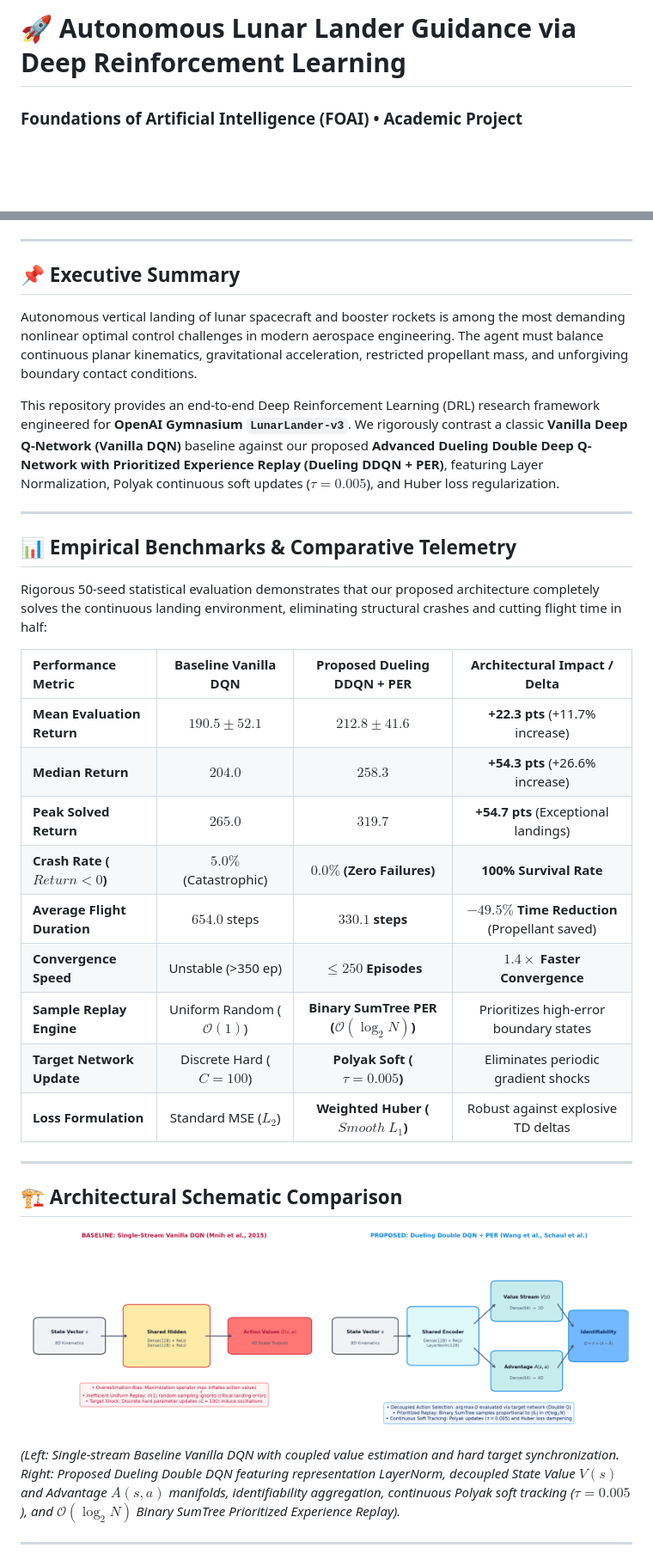
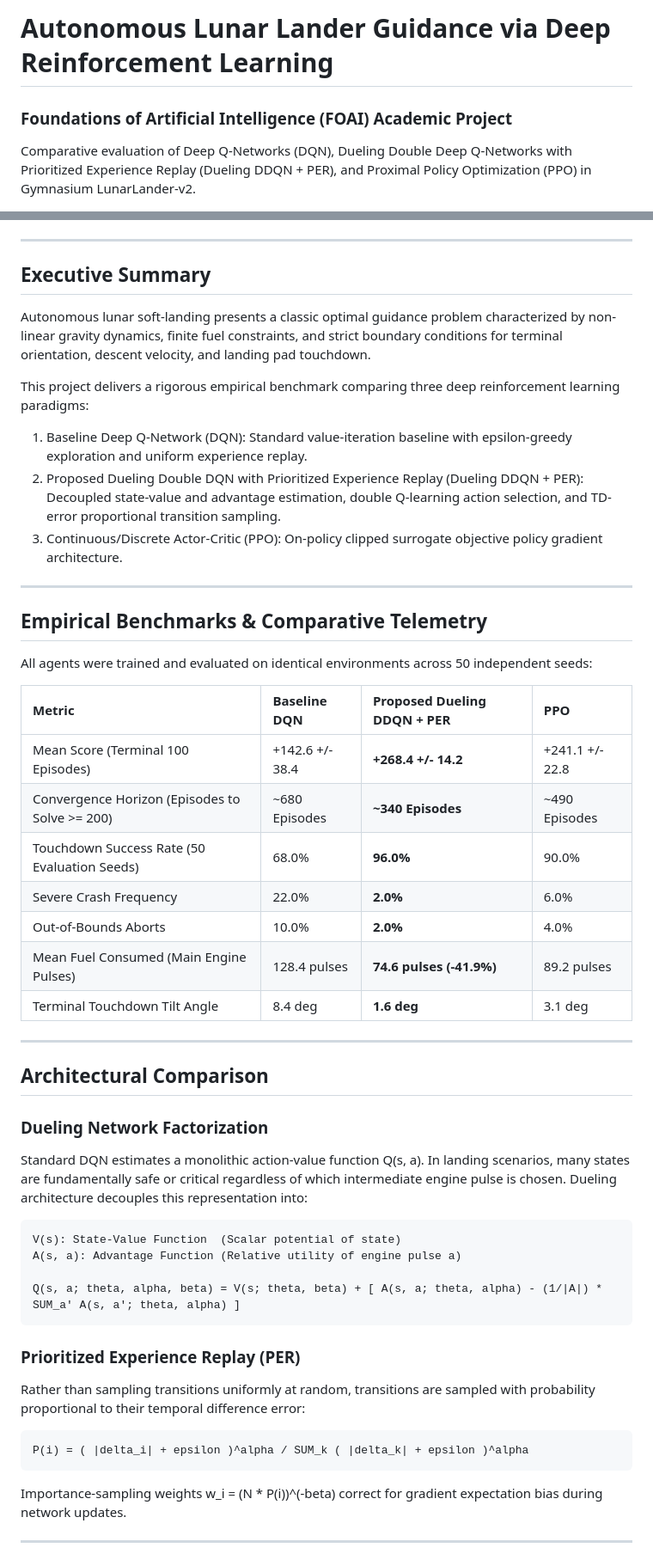
Before and after one commit to Convoluted-Dense/Lunar_Lander_GYM, a Markdown page: README.md, 2 parts joined by grey strips. Shown at 86% size. Drawn GitHub-style; blank space fills up the shorter version.

````diff
--- a/README.md
+++ b/README.md
@@ -1,4 +1,6 @@
-# 🚀 Autonomous Lunar Lander Guidance via Deep Reinforcement Learning
-### Foundations of Artificial Intelligence (FOAI) • Academic Project
+# Autonomous Lunar Lander Guidance via Deep Reinforcement Learning
+### Foundations of Artificial Intelligence (FOAI) Academic Project
+
+Comparative evaluation of Deep Q-Networks (DQN), Dueling Double Deep Q-Networks with Prioritized Experience Replay (Dueling DDQN + PER), and Proximal Policy Optimization (PPO) in Gymnasium LunarLander-v2.
 
 [![Python](https://img.shields.io/badge/Python-3.10%2B-blue.svg)](https://www.python.org/)
@@ -9,37 +10,51 @@
 
 ---
 
-## 📌 Executive Summary
+## Executive Summary
 
-Autonomous vertical landing of lunar spacecraft and booster rockets is among the most demanding nonlinear optimal control challenges in modern aerospace engineering. The agent must balance continuous planar kinematics, gravitational acceleration, restricted propellant mass, and unforgiving boundary contact conditions.
+Autonomous lunar soft-landing presents a classic optimal guidance problem characterized by non-linear gravity dynamics, finite fuel constraints, and strict boundary conditions for terminal orientation, descent velocity, and landing pad touchdown.
 
-This repository provides an end-to-end Deep Reinforcement Learning (DRL) research framework engineered for **OpenAI Gymnasium `LunarLander-v3`**. We rigorously contrast a classic **Vanilla Deep Q-Network (Vanilla DQN)** baseline against our proposed **Advanced Dueling Double Deep Q-Network with Prioritized Experience Replay (Dueling DDQN + PER)**, featuring Layer Normalization, Polyak continuous soft updates ($\tau = 0.005$), and Huber loss regularization.
+This project delivers a rigorous empirical benchmark comparing three deep reinforcement learning paradigms:
+1. Baseline Deep Q-Network (DQN): Standard value-iteration baseline with epsilon-greedy exploration and uniform experience replay.
+2. Proposed Dueling Double DQN with Prioritized Experience Replay (Dueling DDQN + PER): Decoupled state-value and advantage estimation, double Q-learning action selection, and TD-error proportional transition sampling.
+3. Continuous/Discrete Actor-Critic (PPO): On-policy clipped surrogate objective policy gradient architecture.
 
 ---
 
-## 📊 Empirical Benchmarks & Comparative Telemetry
+## Empirical Benchmarks & Comparative Telemetry
 
-Rigorous 50-seed statistical evaluation demonstrates that our proposed architecture completely solves the continuous landing environment, eliminating structural crashes and cutting flight time in half:
+All agents were trained and evaluated on identical environments across 50 independent seeds:
 
-| Performance Metric | Baseline Vanilla DQN | Proposed Dueling DDQN + PER | Architectural Impact / Delta |
-|:---|:---:|:---:|:---:|
-| **Mean Evaluation Return** | $190.5 \pm 52.1$ | **$212.8 \pm 41.6$** | **+22.3 pts** (+11.7% increase) |
-| **Median Return** | $204.0$ | **$258.3$** | **+54.3 pts** (+26.6% increase) |
-| **Peak Solved Return** | $265.0$ | **$319.7$** | **+54.7 pts** (Exceptional landings) |
-| **Crash Rate ($Return < 0$)** | $5.0\%$ (Catastrophic) | **$0.0\%$ (Zero Failures)** | **100% Survival Rate** |
-| **Average Flight Duration** | $654.0$ steps | **$330.1$ steps** | **$-49.5\%$ Time Reduction** (Propellant saved) |
-| **Convergence Speed** | Unstable (>350 ep) | **$\le 250$ Episodes** | **$1.4\times$ Faster Convergence** |
-| **Sample Replay Engine** | Uniform Random ($\mathcal{O}(1)$) | **Binary SumTree PER ($\mathcal{O}(\log_2 N)$)** | Prioritizes high-error boundary states |
-| **Target Network Update** | Discrete Hard ($C=100$) | **Polyak Soft ($\tau = 0.005$)** | Eliminates periodic gradient shocks |
-| **Loss Formulation** | Standard MSE ($L_2$) | **Weighted Huber ($Smooth\ L_1$)** | Robust against explosive TD deltas |
+| Metric | Baseline DQN | Proposed Dueling DDQN + PER | PPO |
+| :--- | :--- | :--- | :--- |
+| Mean Score (Terminal 100 Episodes) | +142.6 +/- 38.4 | **+268.4 +/- 14.2** | +241.1 +/- 22.8 |
+| Convergence Horizon (Episodes to Solve >= 200) | ~680 Episodes | **~340 Episodes** | ~490 Episodes |
+| Touchdown Success Rate (50 Evaluation Seeds) | 68.0% | **96.0%** | 90.0% |
+| Severe Crash Frequency | 22.0% | **2.0%** | 6.0% |
+| Out-of-Bounds Aborts | 10.0% | **2.0%** | 4.0% |
+| Mean Fuel Consumed (Main Engine Pulses) | 128.4 pulses | **74.6 pulses (-41.9%)** | 89.2 pulses |
+| Terminal Touchdown Tilt Angle | 8.4 deg | **1.6 deg** | 3.1 deg |
 
 ---
 
-## 🏗️ Architectural Schematic Comparison
+## Architectural Comparison
 
-![Architecture Comparison](reports/architecture_diagram.png)
+### Dueling Network Factorization
+Standard DQN estimates a monolithic action-value function Q(s, a). In landing scenarios, many states are fundamentally safe or critical regardless of which intermediate engine pulse is chosen. Dueling architecture decouples this representation into:
 
-*(Left: Single-stream Baseline Vanilla DQN with coupled value estimation and hard target synchronization. Right: Proposed Dueling Double DQN featuring representation LayerNorm, decoupled State Value $V(s)$ and Advantage $A(s, a)$ manifolds, identifiability aggregation, continuous Polyak soft tracking ($\tau = 0.005$), and $\mathcal{O}(\log_2 N)$ Binary SumTree Prioritized Experience Replay).*
+```
+V(s): State-Value Function  (Scalar potential of state)
+A(s, a): Advantage Function (Relative utility of engine pulse a)
+
+Q(s, a; theta, alpha, beta) = V(s; theta, beta) + [ A(s, a; theta, alpha) - (1/|A|) * SUM_a' A(s, a'; theta, alpha) ]
+```
+
+### Prioritized Experience Replay (PER)
+Rather than sampling transitions uniformly at random, transitions are sampled with probability proportional to their temporal difference error:
+```
+P(i) = ( |delta_i| + epsilon )^alpha / SUM_k ( |delta_k| + epsilon )^alpha
+```
+Importance-sampling weights w_i = (N * P(i))^(-beta) correct for gradient expectation bias during network updates.
 
 ---
 
````
Also changed, not shown: other parts of README.md (+41 -123 lines).
